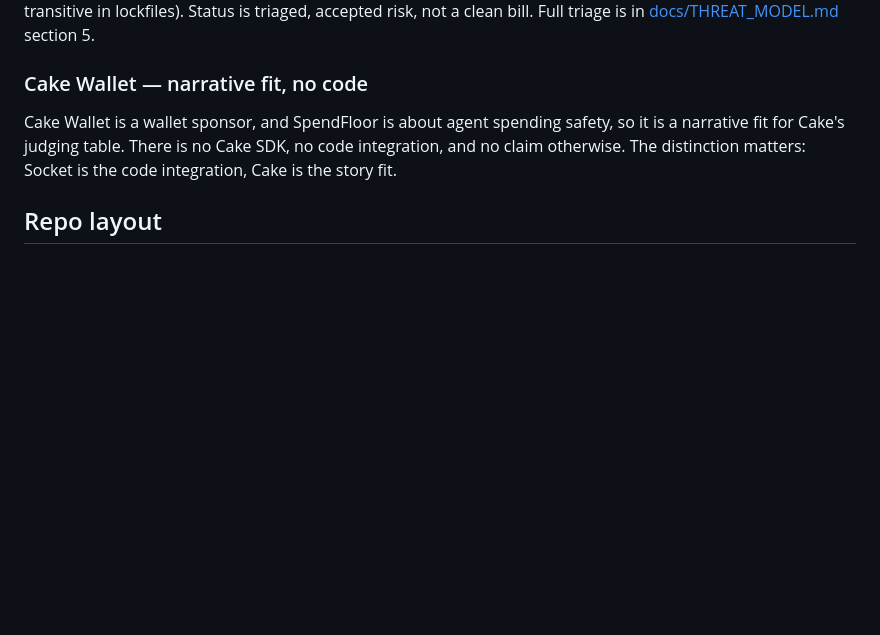
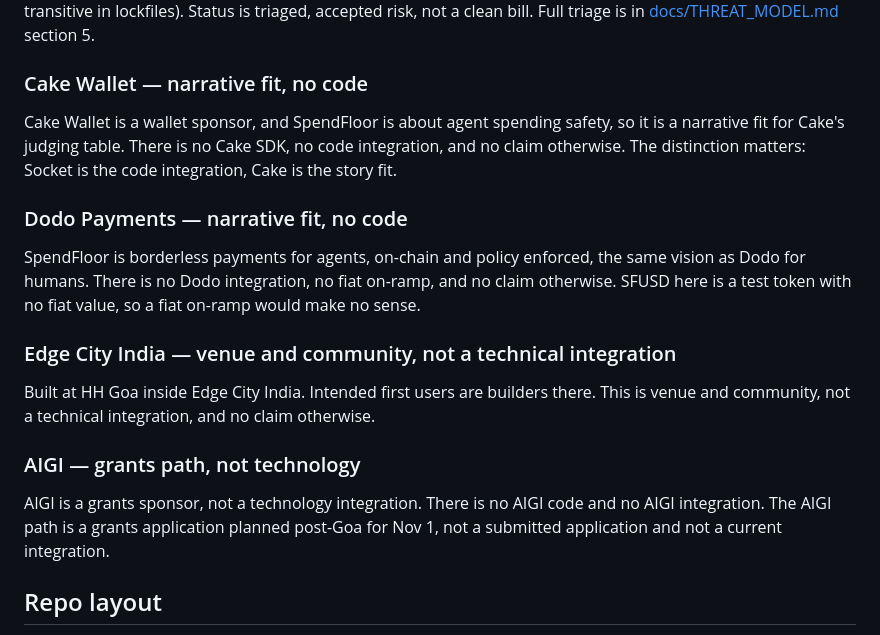
Before and after one commit to parvagrwal/Spendfloor, a Markdown page: README.md, the part around the change. Drawn GitHub-style; blank space fills up the shorter version.

Commit message:
Add narrative sponsor fits to README: Dodo, Edge City, AIGI

```diff
--- a/README.md
+++ b/README.md
@@ -139,6 +139,18 @@ Latest finished scan: 623 dependencies scanned, 16 alerts found (3 malicious, 6
 
 Cake Wallet is a wallet sponsor, and SpendFloor is about agent spending safety, so it is a narrative fit for Cake's judging table. There is no Cake SDK, no code integration, and no claim otherwise. The distinction matters: Socket is the code integration, Cake is the story fit.
 
+### Dodo Payments — narrative fit, no code
+
+SpendFloor is borderless payments for agents, on-chain and policy enforced, the same vision as Dodo for humans. There is no Dodo integration, no fiat on-ramp, and no claim otherwise. SFUSD here is a test token with no fiat value, so a fiat on-ramp would make no sense.
+
+### Edge City India — venue and community, not a technical integration
+
+Built at HH Goa inside Edge City India. Intended first users are builders there. This is venue and community, not a technical integration, and no claim otherwise.
+
+### AIGI — grants path, not technology
+
+AIGI is a grants sponsor, not a technology integration. There is no AIGI code and no AIGI integration. The AIGI path is a grants application planned post-Goa for Nov 1, not a submitted application and not a current integration.
+
 ## Repo layout
 
 - `evm/` — Solidity vault and SFUSD token (Foundry)
```
